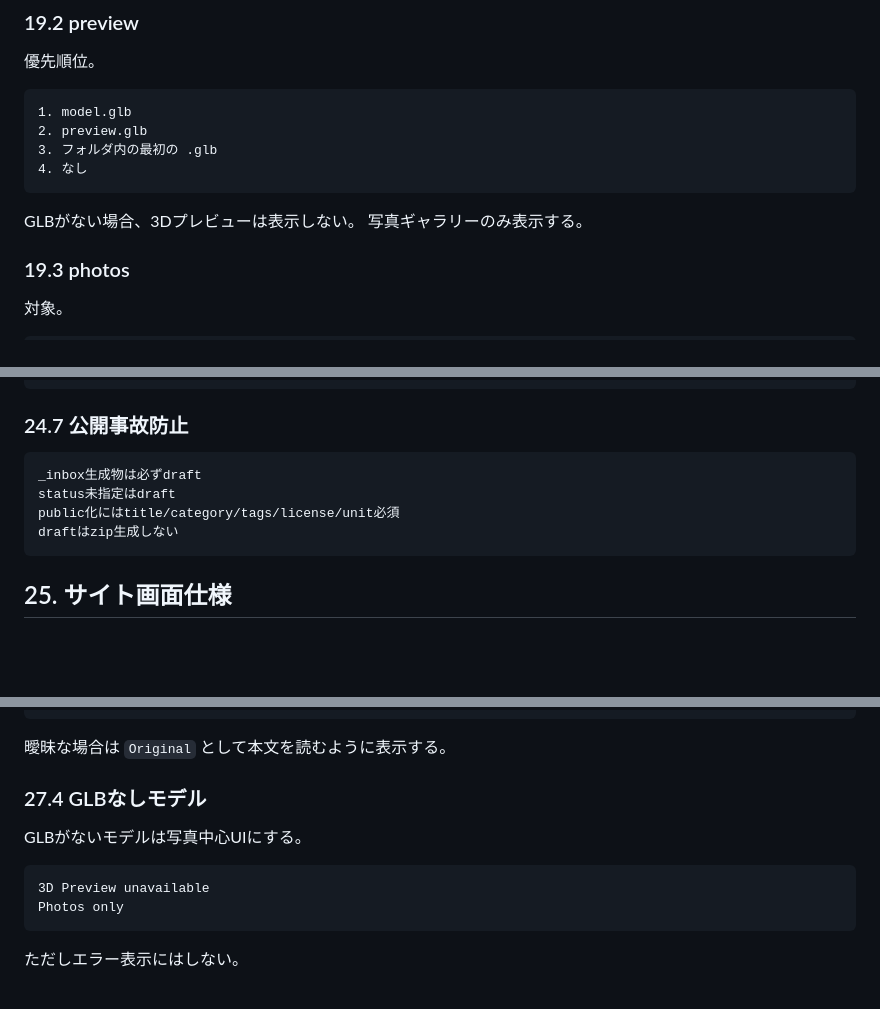
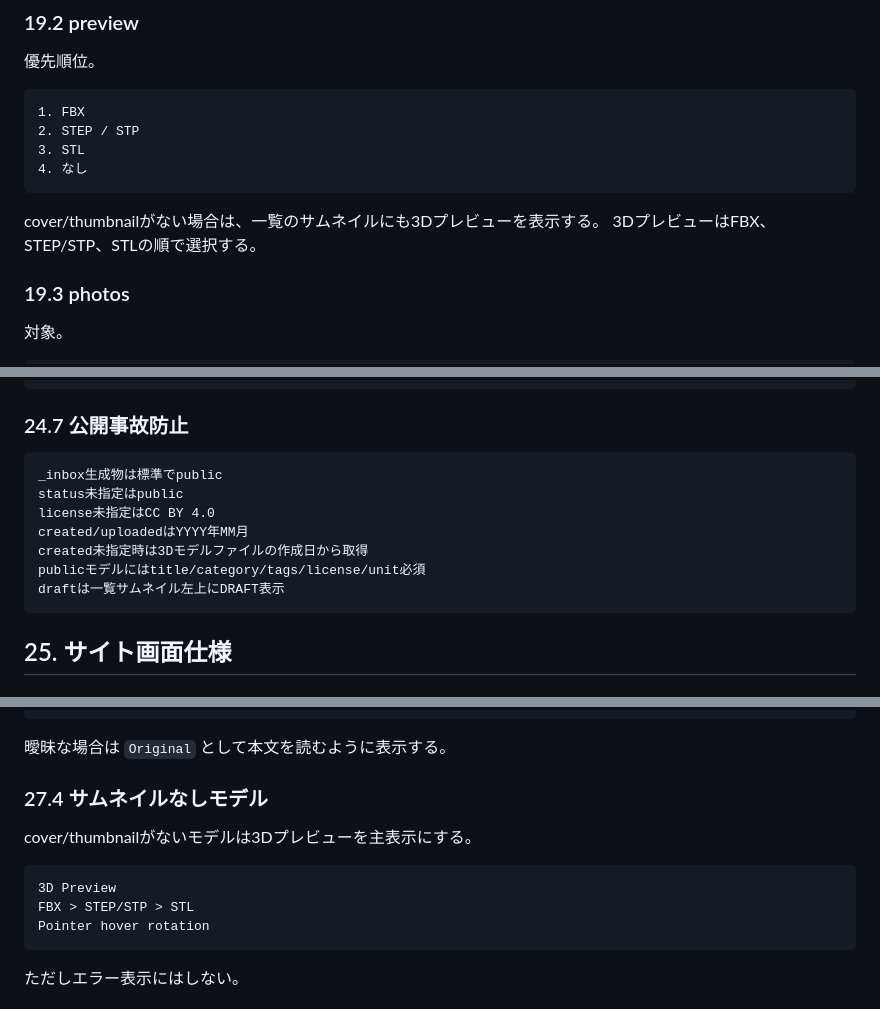
Before and after one commit to Xenoah/archive-3dmodels, a Markdown page: README.md, 3 parts joined by grey strips. Rendered like a GitHub page; blank space fills up the shorter version.

````diff
--- a/README.md
+++ b/README.md
@@ -670,14 +670,14 @@ scale: "1:1"
 優先順位。
 
 ```text
-1. model.glb
-2. preview.glb
-3. フォルダ内の最初の .glb
+1. FBX
+2. STEP / STP
+3. STL
 4. なし
 ```
 
-GLBがない場合、3Dプレビューは表示しない。
-写真ギャラリーのみ表示する。
+cover/thumbnailがない場合は、一覧のサムネイルにも3Dプレビューを表示する。
+3DプレビューはFBX、STEP/STP、STLの順で選択する。
 
 ### 19.3 photos
 
@@ -1025,10 +1025,13 @@ tokenらしき文字列
 ### 24.7 公開事故防止
 
 ```text
-_inbox生成物は必ずdraft
-status未指定はdraft
-public化にはtitle/category/tags/license/unit必須
-draftはzip生成しない
+_inbox生成物は標準でpublic
+status未指定はpublic
+license未指定はCC BY 4.0
+created/uploadedはYYYY年MM月
+created未指定時は3Dモデルファイルの作成日から取得
+publicモデルにはtitle/category/tags/license/unit必須
+draftは一覧サムネイル左上にDRAFT表示
 ```
 
 ## 25. サイト画面仕様
@@ -1303,13 +1310,14 @@ zip生成結果
 
 曖昧な場合は `Original` として本文を読むように表示する。
 
-### 27.4 GLBなしモデル
-
-GLBがないモデルは写真中心UIにする。
-
-```text
-3D Preview unavailable
-Photos only
+### 27.4 サムネイルなしモデル
+
+cover/thumbnailがないモデルは3Dプレビューを主表示にする。
+
+```text
+3D Preview
+FBX > STEP/STP > STL
+Pointer hover rotation
 ```
 
 ただしエラー表示にはしない。
````
Also changed, not shown: other parts of README.md (+38 -34 lines), claude.md (+15 -0 lines).
